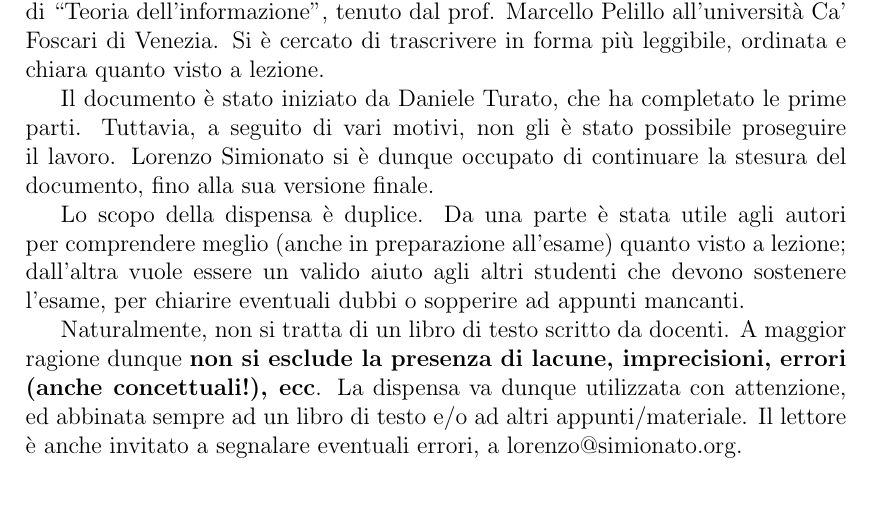
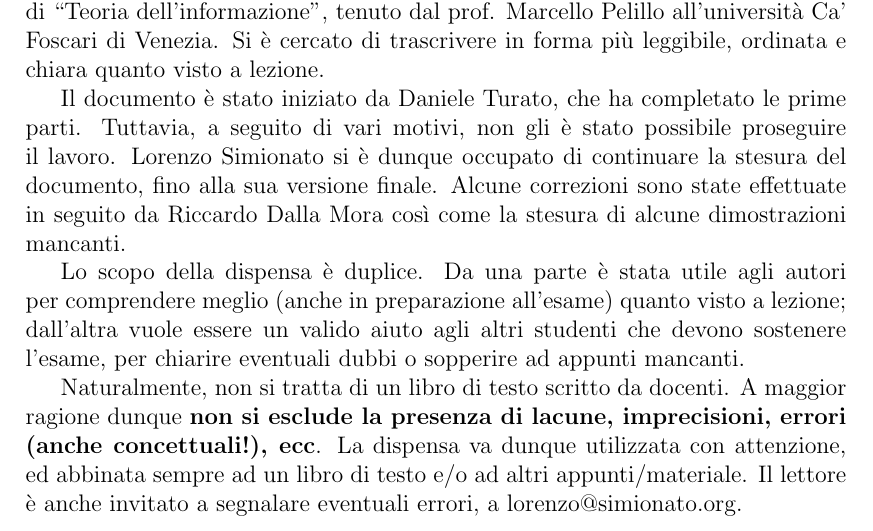
Before and after one commit to lorenzosim/dispensa-ti, a LaTeX document (dispensa_TI.tex, which reads prefazione.tex): part of page 3 of 127, cut so that both start at the same text, the shorter picture padded with empty space. Compiled offline with pdfLaTeX.

Commit message:
Update prefazione.tex
Modifiche effettuate da Riccardo Dalla Mora: aggiunta del nome dell'autore e delle attività effettuate.

```diff
--- a/prefazione.tex
+++ b/prefazione.tex
@@ -1,7 +1,8 @@
 \chapter*{Prefazione}
 Questa dispensa è un ``riordino'' degli appunti presi a lezione nell'ambito del corso di ``Teoria dell'informazione'', tenuto dal prof. Marcello Pelillo all'università Ca' Foscari di Venezia. Si è cercato di trascrivere in forma più leggibile, ordinata e chiara quanto visto a lezione.
 
-Il documento è stato iniziato da Daniele Turato, che ha completato le prime parti. Tuttavia, a seguito di vari motivi, non gli è stato possibile proseguire il lavoro. Lorenzo Simionato si è dunque occupato di continuare la stesura del documento, fino alla sua versione finale.
+Il documento è stato iniziato da Daniele Turato, che ha completato le prime parti. Tuttavia, a seguito di vari motivi, non gli è stato possibile proseguire il lavoro. Lorenzo Simionato si è dunque occupato di continuare la stesura del documento, fino alla sua versione finale. Alcune correzioni sono state
+effettuate in seguito da Riccardo Dalla Mora così come la stesura di alcune dimostrazioni mancanti.
 
 Lo scopo della dispensa è duplice. Da una parte è stata utile agli autori per comprendere meglio (anche in preparazione all'esame) quanto visto a lezione; dall'altra vuole essere un valido aiuto agli altri studenti che devono sostenere l'esame, per chiarire eventuali dubbi o sopperire ad appunti mancanti.
 
```
